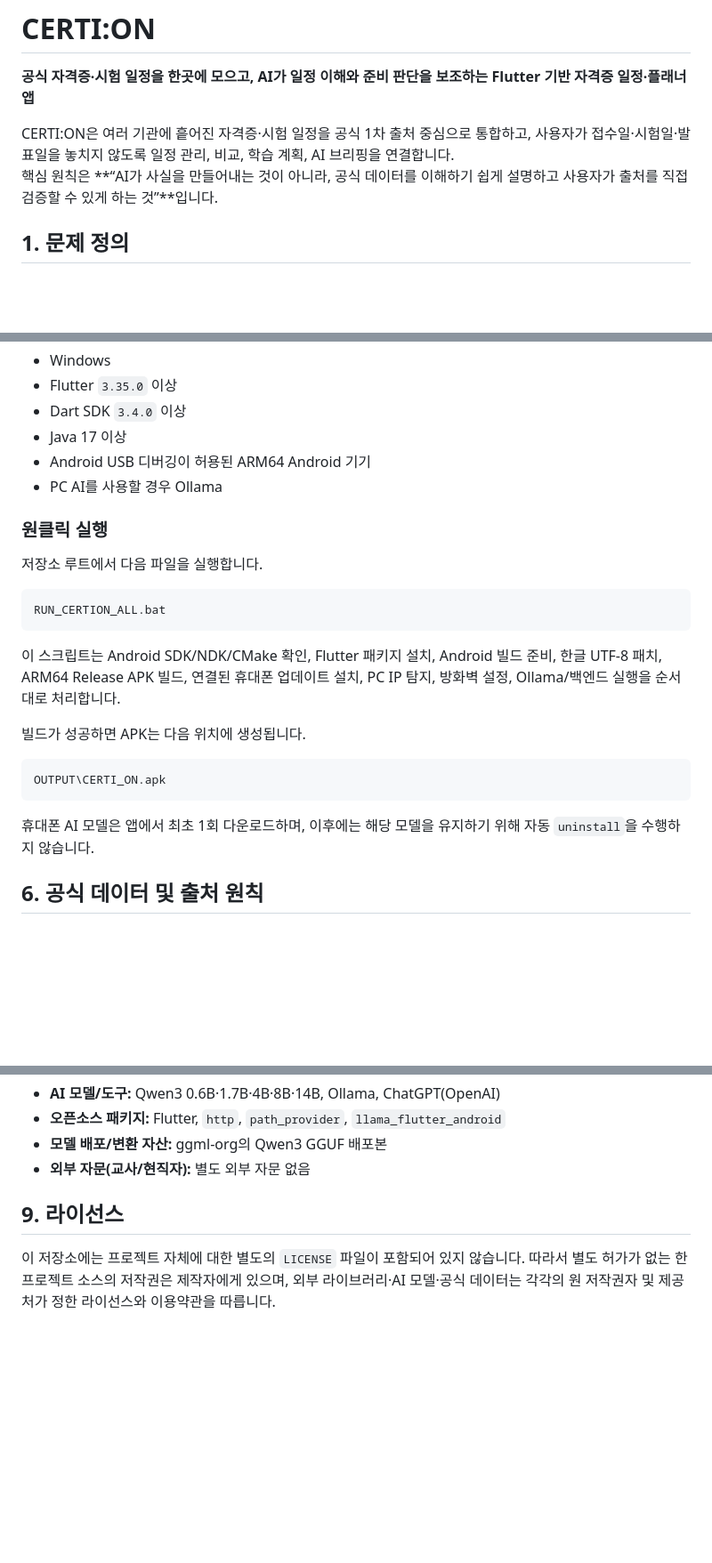
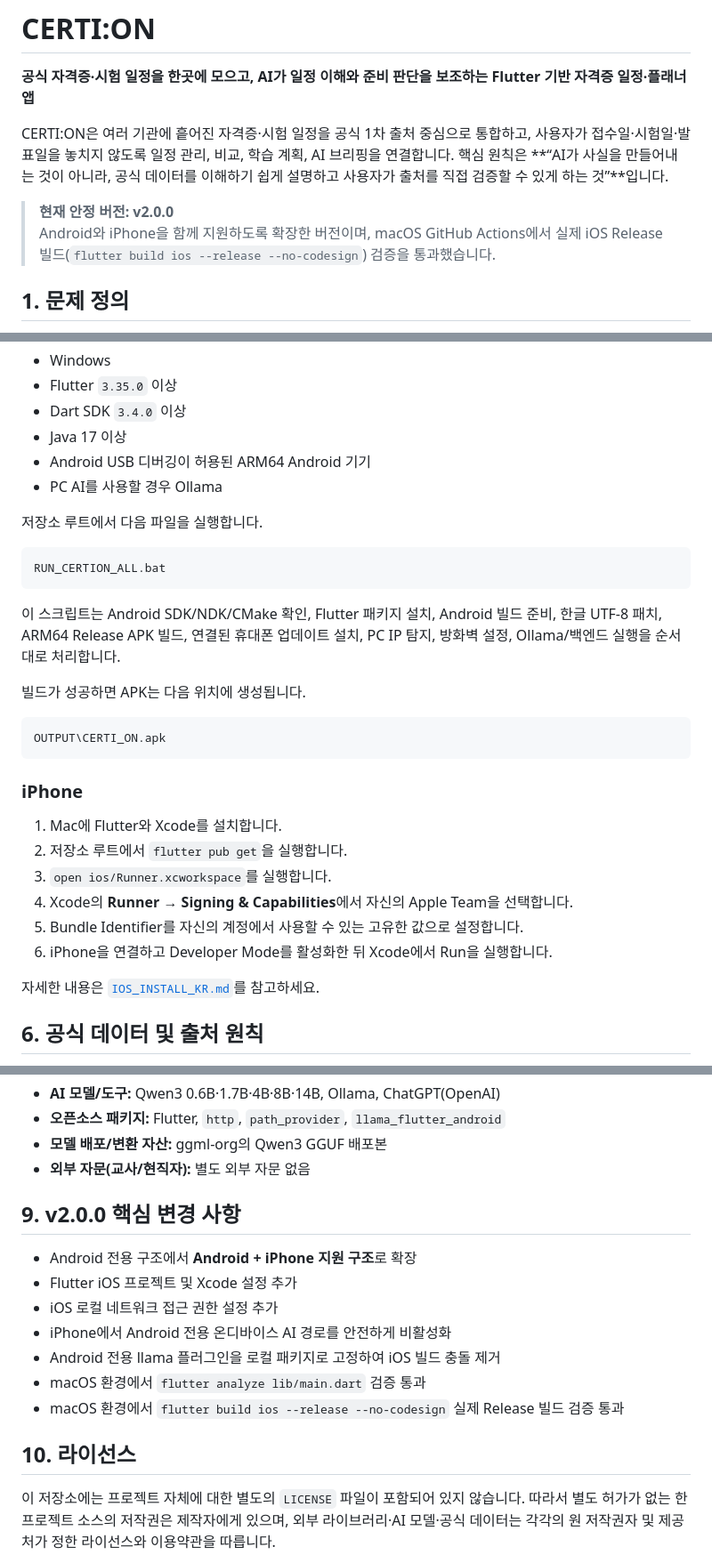
Before and after one commit to DK8832/innovation, a Markdown page: README.md, 3 parts joined by grey strips. Shown at 89% size. Drawn GitHub-style; blank space fills up the shorter version.

````diff
--- a/README.md
+++ b/README.md
@@ -2,8 +2,10 @@
 
 **공식 자격증·시험 일정을 한곳에 모으고, AI가 일정 이해와 준비 판단을 보조하는 Flutter 기반 자격증 일정·플래너 앱**
 
-CERTI:ON은 여러 기관에 흩어진 자격증·시험 일정을 공식 1차 출처 중심으로 통합하고, 사용자가 접수일·시험일·발표일을 놓치지 않도록 일정 관리, 비교, 학습 계획, AI 브리핑을 연결합니다.
-핵심 원칙은 **“AI가 사실을 만들어내는 것이 아니라, 공식 데이터를 이해하기 쉽게 설명하고 사용자가 출처를 직접 검증할 수 있게 하는 것”**입니다.
+CERTI:ON은 여러 기관에 흩어진 자격증·시험 일정을 공식 1차 출처 중심으로 통합하고, 사용자가 접수일·시험일·발표일을 놓치지 않도록 일정 관리, 비교, 학습 계획, AI 브리핑을 연결합니다. 핵심 원칙은 **“AI가 사실을 만들어내는 것이 아니라, 공식 데이터를 이해하기 쉽게 설명하고 사용자가 출처를 직접 검증할 수 있게 하는 것”**입니다.
+
+> **현재 안정 버전: v2.0.0**
+> Android와 iPhone을 함께 지원하도록 확장한 버전이며, macOS GitHub Actions에서 실제 iOS Release 빌드(`flutter build ios --release --no-codesign`) 검증을 통과했습니다.
 
 ## 1. 문제 정의
 
@@ -89,8 +99,6 @@ CERTI:ON은 이를 **공식 일정 통합 → 일정 관리 → 비교/우선순
 - Java 17 이상
 - Android USB 디버깅이 허용된 ARM64 Android 기기
 - PC AI를 사용할 경우 Ollama
-
-### 원클릭 실행
 
 저장소 루트에서 다음 파일을 실행합니다.
 
@@ -106,7 +114,16 @@ RUN_CERTION_ALL.bat
 OUTPUT\CERTI_ON.apk
 ```
 
-휴대폰 AI 모델은 앱에서 최초 1회 다운로드하며, 이후에는 해당 모델을 유지하기 위해 자동 `uninstall`을 수행하지 않습니다.
+### iPhone
+
+1. Mac에 Flutter와 Xcode를 설치합니다.
+2. 저장소 루트에서 `flutter pub get`을 실행합니다.
+3. `open ios/Runner.xcworkspace`를 실행합니다.
+4. Xcode의 **Runner → Signing & Capabilities**에서 자신의 Apple Team을 선택합니다.
+5. Bundle Identifier를 자신의 계정에서 사용할 수 있는 고유한 값으로 설정합니다.
+6. iPhone을 연결하고 Developer Mode를 활성화한 뒤 Xcode에서 Run을 실행합니다.
+
+자세한 내용은 [`IOS_INSTALL_KR.md`](IOS_INSTALL_KR.md)를 참고하세요.
 
 ## 6. 공식 데이터 및 출처 원칙
 
@@ -153,7 +170,17 @@ OUTPUT\CERTI_ON.apk
 - **모델 배포/변환 자산:** ggml-org의 Qwen3 GGUF 배포본
 - **외부 자문(교사/현직자):** 별도 외부 자문 없음
 
-## 9. 라이선스
+## 9. v2.0.0 핵심 변경 사항
+
+- Android 전용 구조에서 **Android + iPhone 지원 구조**로 확장
+- Flutter iOS 프로젝트 및 Xcode 설정 추가
+- iOS 로컬 네트워크 접근 권한 설정 추가
+- iPhone에서 Android 전용 온디바이스 AI 경로를 안전하게 비활성화
+- Android 전용 llama 플러그인을 로컬 패키지로 고정하여 iOS 빌드 충돌 제거
+- macOS 환경에서 `flutter analyze lib/main.dart` 검증 통과
+- macOS 환경에서 `flutter build ios --release --no-codesign` 실제 Release 빌드 검증 통과
+
+## 10. 라이선스
 
 이 저장소에는 프로젝트 자체에 대한 별도의 `LICENSE` 파일이 포함되어 있지 않습니다. 따라서 별도 허가가 없는 한 프로젝트 소스의 저작권은 제작자에게 있으며, 외부 라이브러리·AI 모델·공식 데이터는 각각의 원 저작권자 및 제공처가 정한 라이선스와 이용약관을 따릅니다.
 
````
Also changed, not shown: other parts of README.md (+42 -34 lines).
